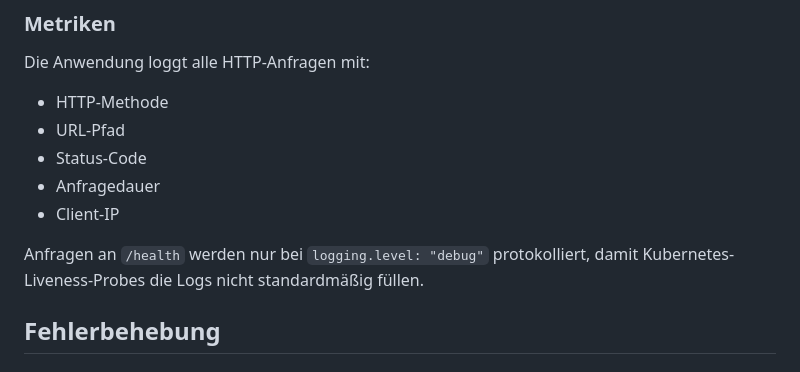
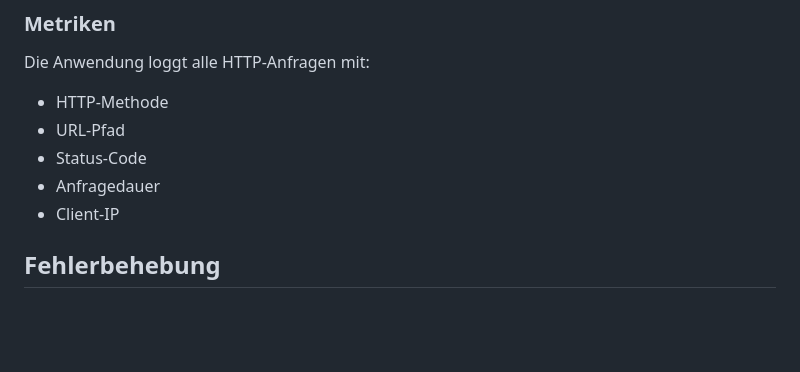
Before and after one commit to ase-compas/compas-auth-gw, a Markdown page: README.md, the part around the change. Drawn GitHub-style; blank space fills up the shorter version.

Commit message:
Reduced documentation

```diff
--- a/README.md
+++ b/README.md
@@ -296,7 +296,6 @@ Die Anwendung loggt alle HTTP-Anfragen mit:
 - Anfragedauer
 - Client-IP
 
-Anfragen an `/health` werden nur bei `logging.level: "debug"` protokolliert, damit Kubernetes-Liveness-Probes die Logs nicht standardmäßig füllen.
 
 ## Fehlerbehebung
 
```
